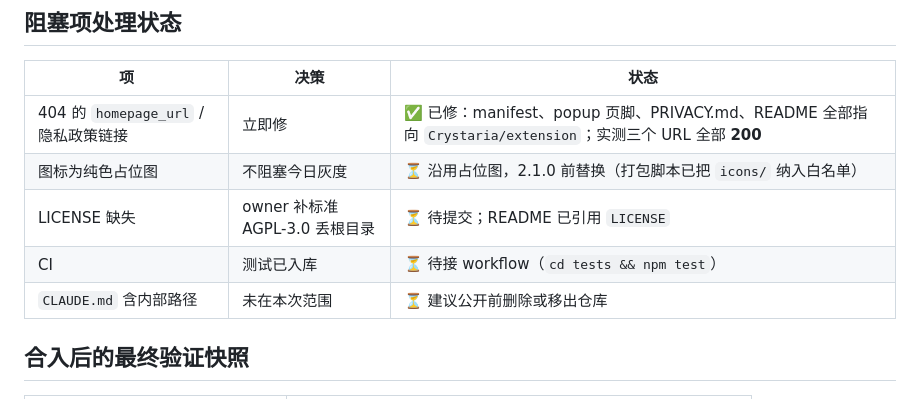
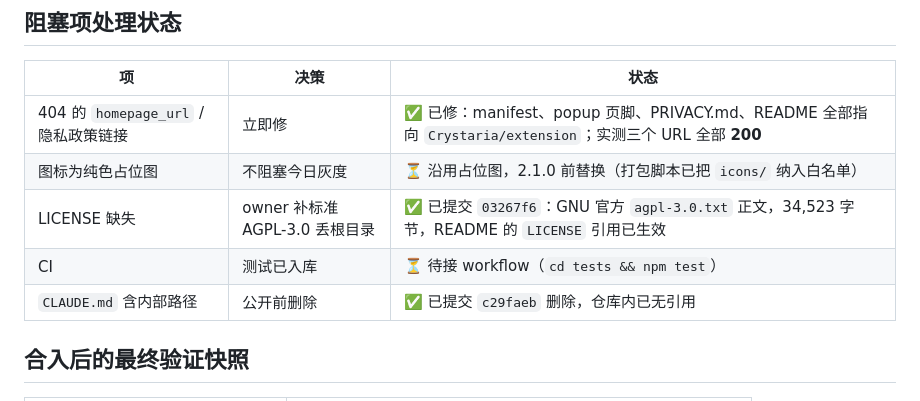
Before and after one commit to Crystaria/extension, a Markdown page: REPORT.md, the part around the change. Rendered like a GitHub page.

Commit message:
docs: mark license and cleanup as done in rollout checklist

```diff
--- a/REPORT.md
+++ b/REPORT.md
@@ -306,9 +306,9 @@ REPORT.md / CHANGELOG.md / PRIVACY.md / README.md
 | --- | --- | --- |
 | 404 的 `homepage_url` / 隐私政策链接 | 立即修 | ✅ 已修：manifest、popup 页脚、PRIVACY.md、README 全部指向 `Crystaria/extension`；实测三个 URL 全部 **200** |
 | 图标为纯色占位图 | 不阻塞今日灰度 | ⏳ 沿用占位图，2.1.0 前替换（打包脚本已把 `icons/` 纳入白名单） |
-| LICENSE 缺失 | owner 补标准 AGPL-3.0 丢根目录 | ⏳ 待提交；README 已引用 `LICENSE` |
+| LICENSE 缺失 | owner 补标准 AGPL-3.0 丢根目录 | ✅ 已提交 `03267f6`：GNU 官方 `agpl-3.0.txt` 正文，34,523 字节，README 的 `LICENSE` 引用已生效 |
 | CI | 测试已入库 | ⏳ 待接 workflow（`cd tests && npm test`） |
-| `CLAUDE.md` 含内部路径 | 未在本次范围 | ⏳ 建议公开前删除或移出仓库 |
+| `CLAUDE.md` 含内部路径 | 公开前删除 | ✅ 已提交 `c29faeb` 删除，仓库内已无引用 |
 
 ## 合入后的最终验证快照
 
```
